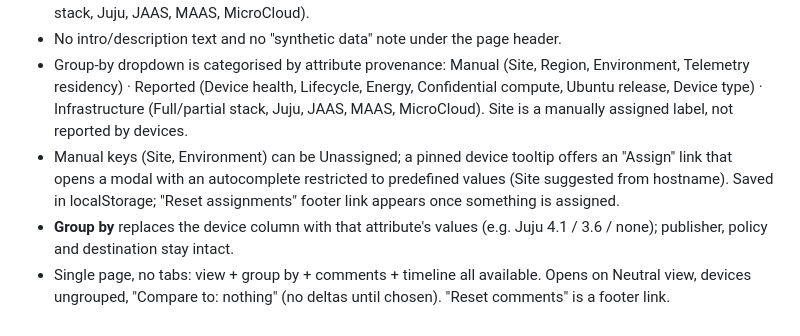
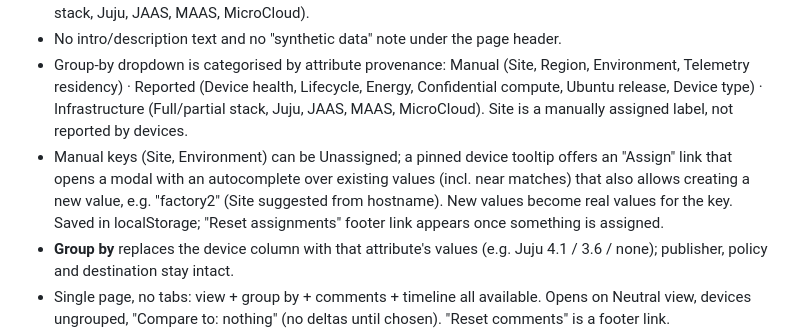
Before and after one commit to unco/Telemetry, a Markdown page: CLAUDE.md, the part around the change. Drawn GitHub-style.

```diff
--- a/CLAUDE.md
+++ b/CLAUDE.md
@@ -36,7 +36,7 @@ Prototype of the **Insights** page (Telemetry product): a single-page Sankey. Se
 - View selector is a dropdown starting on **Neutral** (one flow colour): Neutral · Device health · Telemetry residency · Confidential compute · Sustainability ▸ (Lifecycle, Energy) · Canonical infrastructure ▸ (Full/partial stack, Juju, JAAS, MAAS, MicroCloud).
 - No intro/description text and no "synthetic data" note under the page header.
 - Group-by dropdown is categorised by attribute provenance: Manual (Site, Region, Environment, Telemetry residency) · Reported (Device health, Lifecycle, Energy, Confidential compute, Ubuntu release, Device type) · Infrastructure (Full/partial stack, Juju, JAAS, MAAS, MicroCloud). Site is a manually assigned label, not reported by devices.
-- Manual keys (Site, Environment) can be Unassigned; a pinned device tooltip offers an "Assign" link that opens a modal with an autocomplete restricted to predefined values (Site suggested from hostname). Saved in localStorage; "Reset assignments" footer link appears once something is assigned.
+- Manual keys (Site, Environment) can be Unassigned; a pinned device tooltip offers an "Assign" link that opens a modal with an autocomplete over existing values (incl. near matches) that also allows creating a new value, e.g. "factory2" (Site suggested from hostname). New values become real values for the key. Saved in localStorage; "Reset assignments" footer link appears once something is assigned.
 - **Group by** replaces the device column with that attribute's values (e.g. Juju 4.1 / 3.6 / none); publisher, policy and destination stay intact.
 - Single page, no tabs: view + group by + comments + timeline all available. Opens on Neutral view, devices ungrouped, "Compare to: nothing" (no deltas until chosen). "Reset comments" is a footer link.
 - No snapd / telemetry endpoint markers in the chart (removed at the user's request).
```
Also changed, not shown: README.md (+6 -2 lines), docs/assign-create.png (added), 3 other files.
